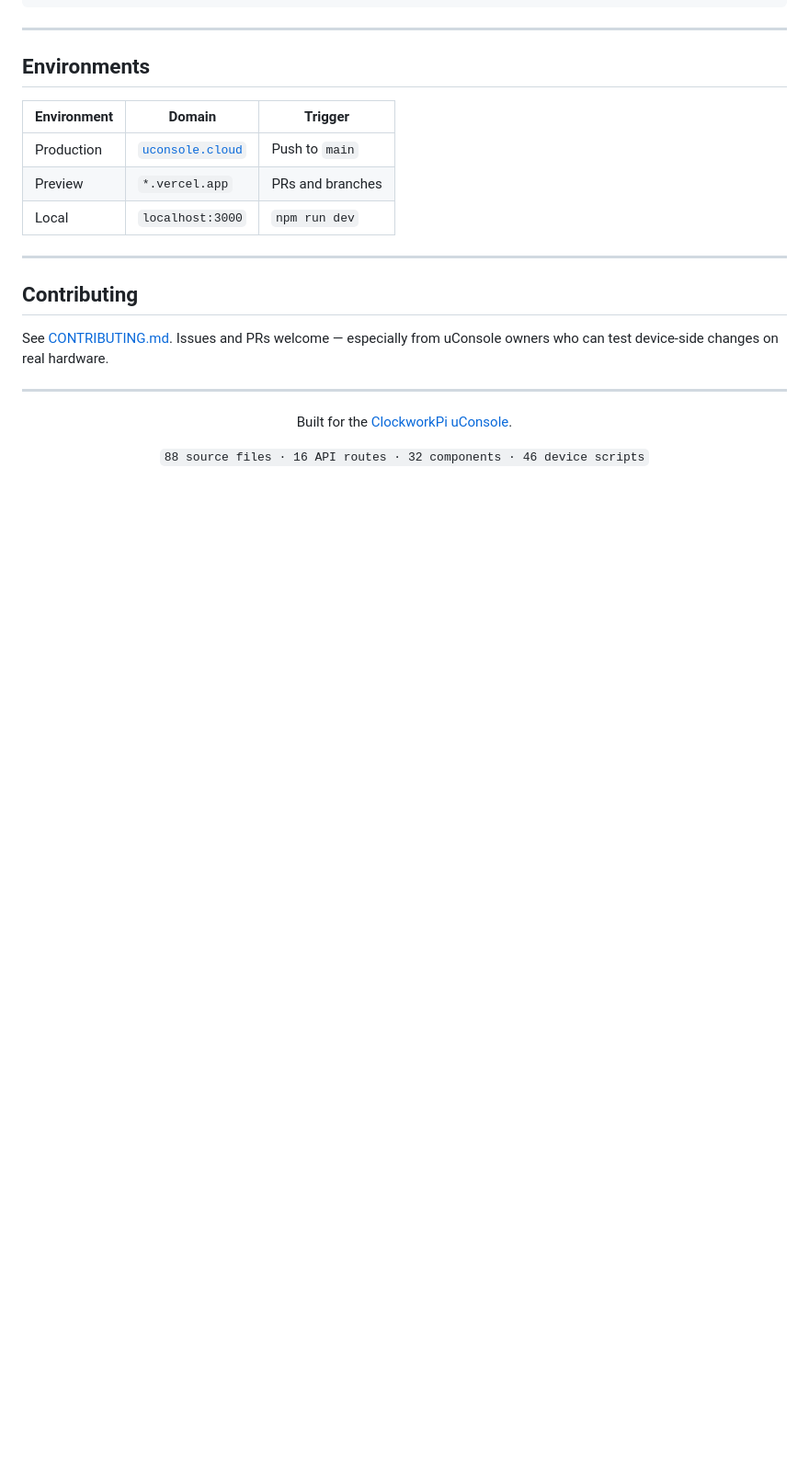
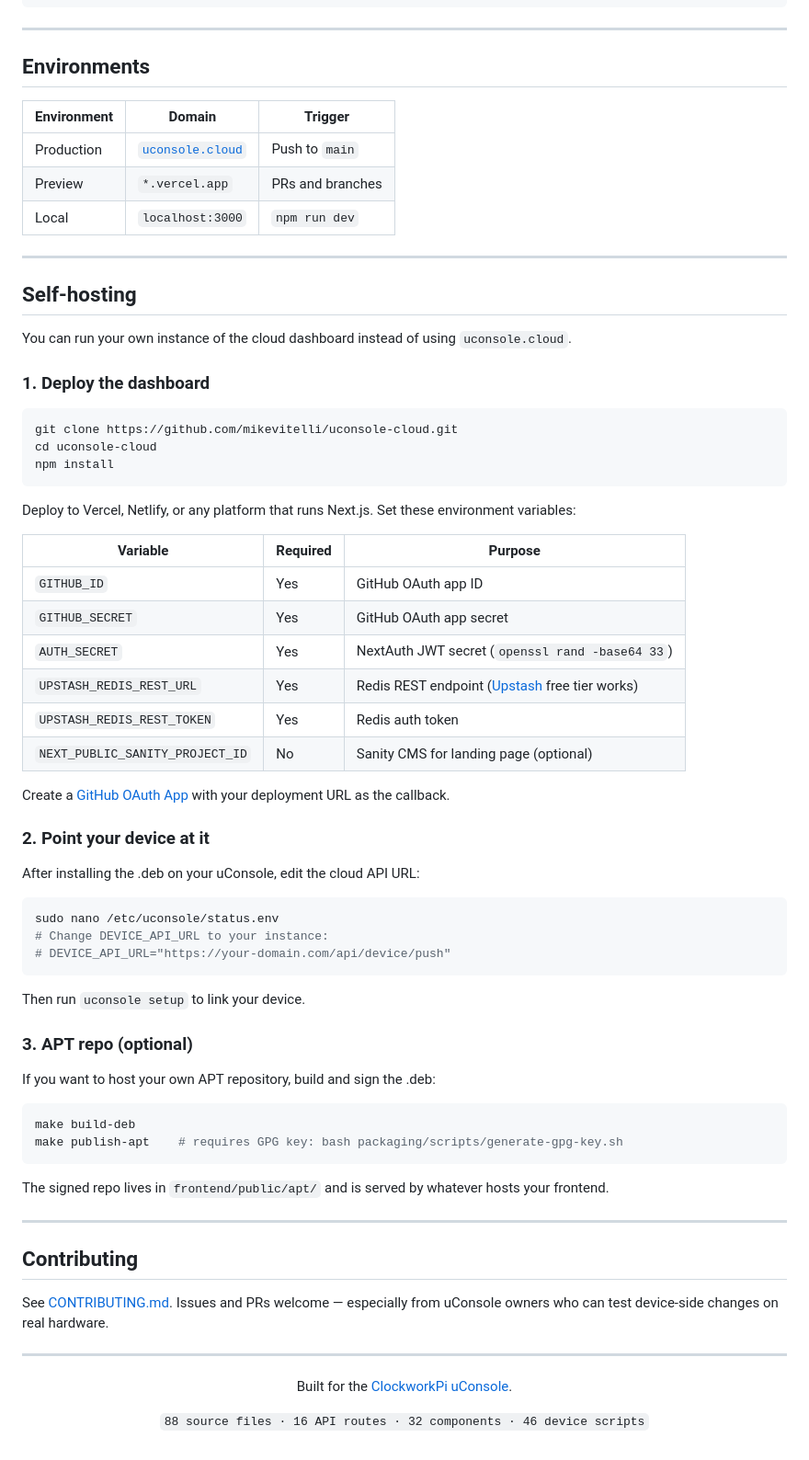
Before and after one commit to mikevitelli/uconsole-cloud, a Markdown page: README.md, the part around the change. Shown at 92% size. Rendered like a GitHub page; blank space fills up the shorter version.

Commit message:
docs: add self-hosting section to README
Covers deploying your own dashboard, env vars, pointing device at
custom instance, and optional APT repo hosting.

Co-Authored-By: Claude Opus 4.6 (1M context) <noreply@anthropic.com>

````diff
--- a/README.md
+++ b/README.md
@@ -409,6 +409,56 @@ make clean         Remove build artifacts
 
 ---
 
+## Self-hosting
+
+You can run your own instance of the cloud dashboard instead of using `uconsole.cloud`.
+
+### 1. Deploy the dashboard
+
+```bash
+git clone https://github.com/mikevitelli/uconsole-cloud.git
+cd uconsole-cloud
+npm install
+```
+
+Deploy to Vercel, Netlify, or any platform that runs Next.js. Set these environment variables:
+
+| Variable | Required | Purpose |
+|----------|----------|---------|
+| `GITHUB_ID` | Yes | GitHub OAuth app ID |
+| `GITHUB_SECRET` | Yes | GitHub OAuth app secret |
+| `AUTH_SECRET` | Yes | NextAuth JWT secret (`openssl rand -base64 33`) |
+| `UPSTASH_REDIS_REST_URL` | Yes | Redis REST endpoint ([Upstash](https://upstash.com) free tier works) |
+| `UPSTASH_REDIS_REST_TOKEN` | Yes | Redis auth token |
+| `NEXT_PUBLIC_SANITY_PROJECT_ID` | No | Sanity CMS for landing page (optional) |
+
+Create a [GitHub OAuth App](https://github.com/settings/developers) with your deployment URL as the callback.
+
+### 2. Point your device at it
+
+After installing the .deb on your uConsole, edit the cloud API URL:
+
+```bash
+sudo nano /etc/uconsole/status.env
+# Change DEVICE_API_URL to your instance:
+# DEVICE_API_URL="https://your-domain.com/api/device/push"
+```
+
+Then run `uconsole setup` to link your device.
+
+### 3. APT repo (optional)
+
+If you want to host your own APT repository, build and sign the .deb:
+
+```bash
+make build-deb
+make publish-apt    # requires GPG key: bash packaging/scripts/generate-gpg-key.sh
+```
+
+The signed repo lives in `frontend/public/apt/` and is served by whatever hosts your frontend.
+
+---
+
 ## Contributing
 
 See [CONTRIBUTING.md](CONTRIBUTING.md). Issues and PRs welcome — especially from uConsole owners who can test device-side changes on real hardware.
````
